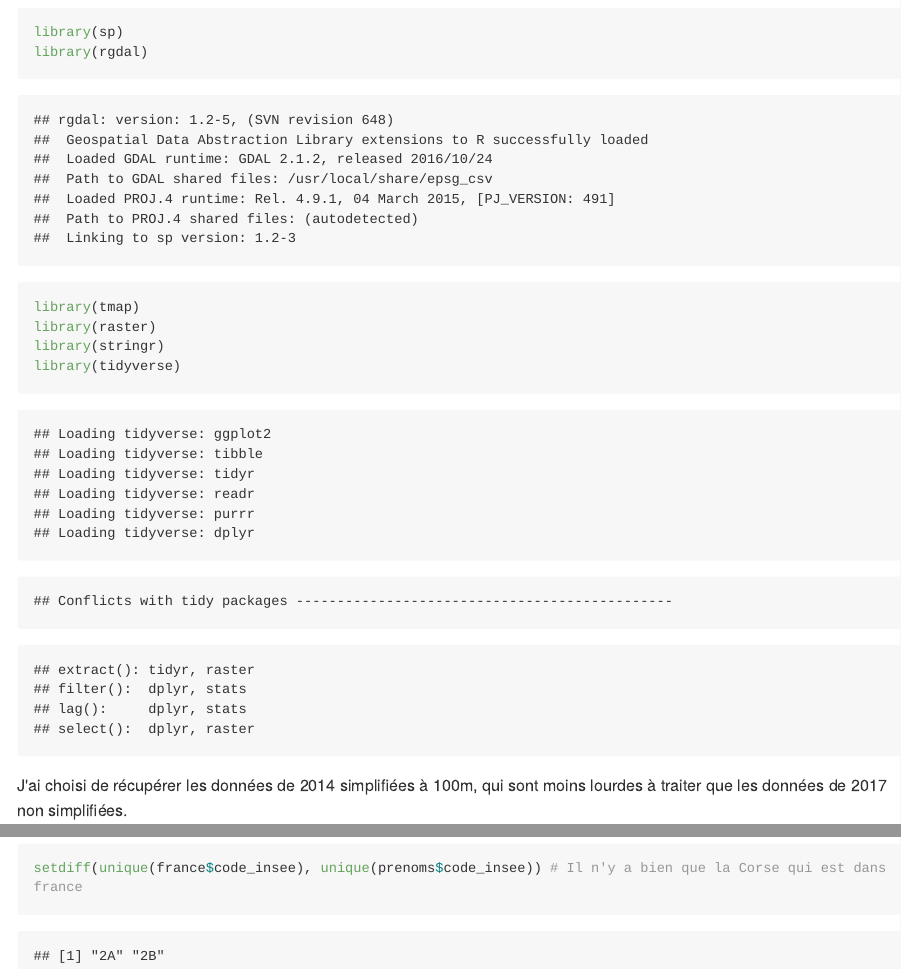
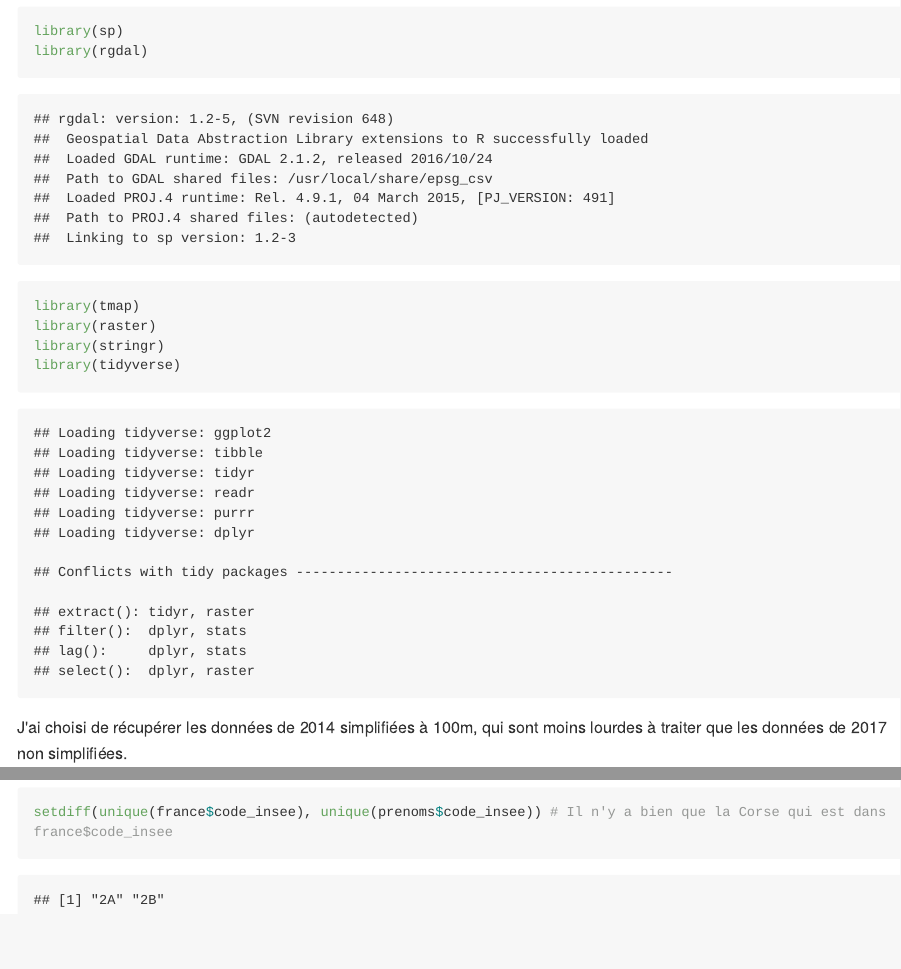
Before and after one commit to FlorianGD/CartePrenoms, an R Markdown document (01_exploratory.Rmd): the page in a window 1100 px wide, from 350 px down before the commit and from 320 px down after it, so that both start at the same text, and a second part further down, joined at a grey line. The pictures show the output file 01_exploratory.md that the author committed with the source, drawn offline in the style of GitHub; long lines of code are wrapped.

Commit message:
Remove html, name some chuncks

````diff
--- a/01_exploratory.Rmd
+++ b/01_exploratory.Rmd
@@ -2,9 +2,7 @@
 title: "Carte de France des prénoms"
 author: "Florian Gaudin-Delrieu"
 date: "20 janvier 2017"
-output:
-  html_document:
-    keep_md: yes
+output: github_document
 ---
 
 ## Récupération des données
@@ -89,4 +88,4 @@ tm_shape(sp::merge(france, florian)) +
 Il y a de nombreux Florian dans le Nord, intéressant ! La Corse est manquante, cela doit venir du fait que les départements sont 2A et 2B, et doivent être marqués comme 20 dans un des 2 jeux de données, ce qui fait que la jointure ne marche pas.
 ```{r}
-setdiff(unique(france$code_insee), unique(prenoms$code_insee)) # Il n'y a bien que la Corse qui est dans france
+setdiff(unique(france$code_insee), unique(prenoms$code_insee)) # Il n'y a bien que la Corse qui est dans france$code_insee
 ```
````
Also changed, not shown: 01_exploratory.html (deleted), 01_exploratory.md, 01_exploratory.Rmd (7 more changed lines), 6 other files.
